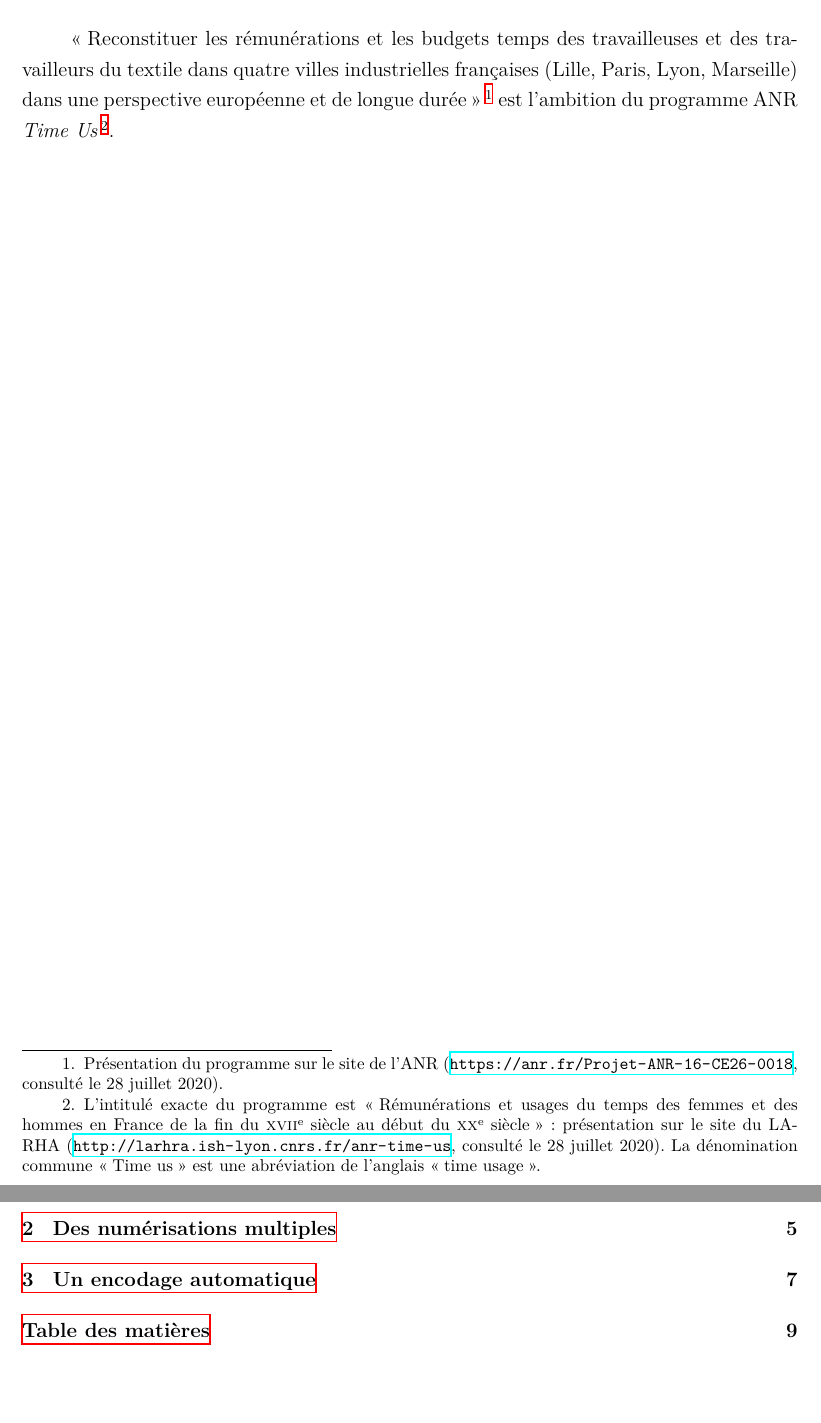
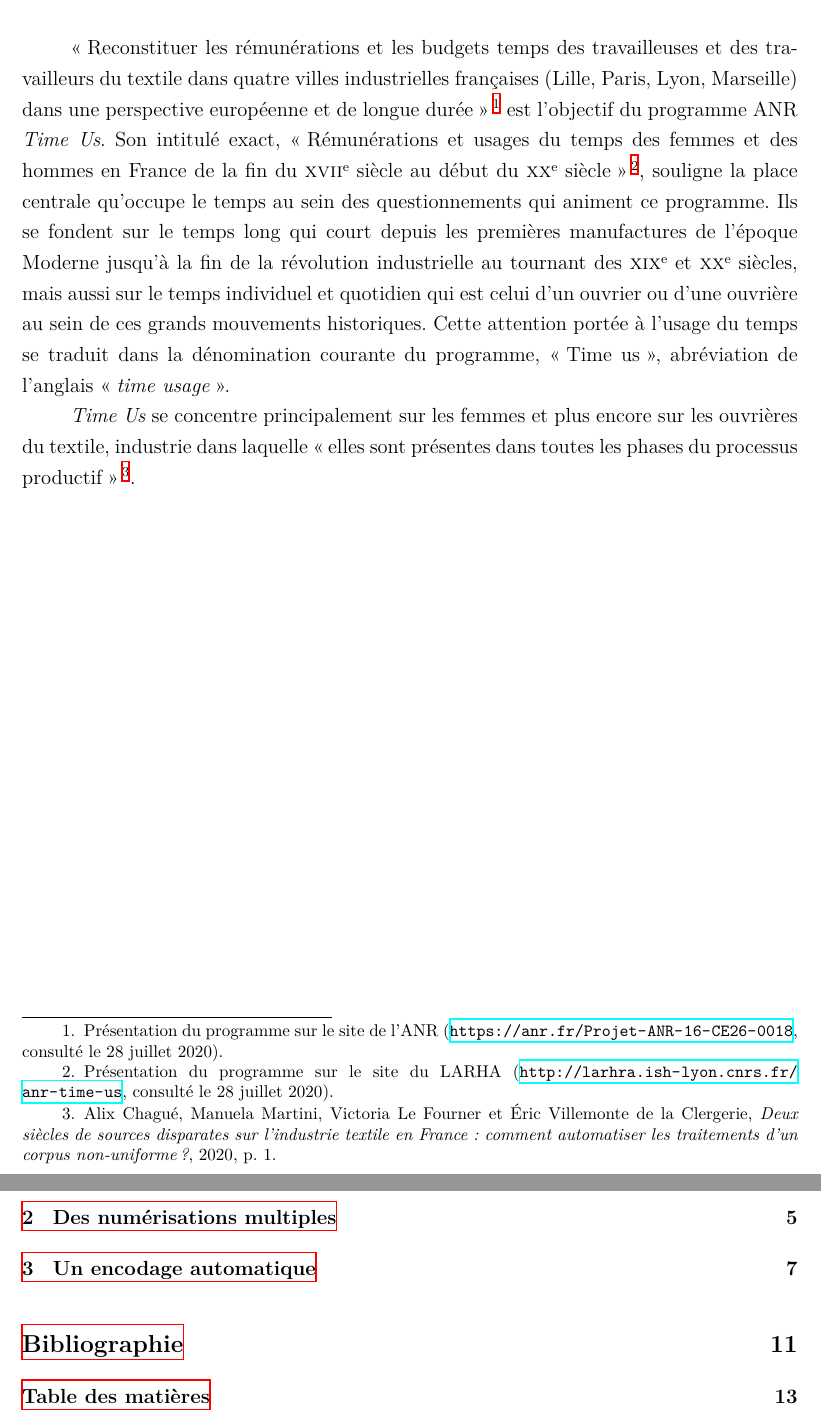
Before and after one commit to jeandamien-genero/Memoire-TNAH, a LaTeX book (main.tex, which reads front/introduction.tex): two parts of pages 7 and 17 of 17 before the commit and two parts of pages 7 and 21 of 21 after it, joined at a grey line, cut so that both start at the same text, the shorter picture padded with empty space. Compiled offline with XeLaTeX.

Commit message:
working on introduction and bibliography

```diff
--- a/front/introduction.tex
+++ b/front/introduction.tex
@@ -1,4 +1,8 @@
 \section*{Introduction : le projet Time Us}
 \addcontentsline{toc}{chapter}{Introduction : le projet Time Us}
 
-\og Reconstituer les rémunérations et les budgets temps des travailleuses et des travailleurs du textile dans quatre villes industrielles françaises (Lille, Paris, Lyon, Marseille) dans une perspective européenne et de longue durée \fg{}\footnote{Présentation du programme sur le site de l'ANR (\url{https://anr.fr/Projet-ANR-16-CE26-0018}, consulté le \today).} est l'ambition du programme ANR \textit{Time Us}\footnote{L'intitulé exacte du programme est \og Rémunérations et usages du temps des femmes et des hommes en France de la fin du \textsc{xvii}\ieme ~siècle au début du  \textsc{xx}\ieme ~siècle \fg{} : présentation sur le site du LARHA (\url{http://larhra.ish-lyon.cnrs.fr/anr-time-us}, consulté le \today). La dénomination commune \og Time us \fg{} est une abréviation de l'anglais \og time usage \fg{}.}.
+\bigbreak
+
+\og Reconstituer les rémunérations et les budgets temps des travailleuses et des travailleurs du textile dans quatre villes industrielles françaises (Lille, Paris, Lyon, Marseille) dans une perspective européenne et de longue durée \fg{}\footnote{Présentation du programme sur le site de l'ANR (\url{https://anr.fr/Projet-ANR-16-CE26-0018}, consulté le \today).} est l'objectif du programme ANR \textit{Time Us}. Son intitulé exact, \og Rémunérations et usages du temps des femmes et des hommes en France de la fin du \textsc{xvii}\ieme ~siècle au début du \textsc{xx}\ieme ~siècle \fg{}\footnote{Présentation du programme sur le site du LARHA (\url{http://larhra.ish-lyon.cnrs.fr/anr-time-us}, consulté le \today).}, souligne la place centrale qu'occupe le temps au sein des questionnements qui animent ce programme. Ils se fondent sur le temps long qui court depuis les premières manufactures de l'époque Moderne jusqu'à la fin de la révolution industrielle au tournant des \textsc{xix}\ieme  ~et~\textsc{xx}\ieme ~siècles, mais aussi sur le temps individuel et quotidien qui est celui d'un ouvrier ou d'une ouvrière au sein de ces grands mouvements historiques. Cette attention portée à l'usage du temps se traduit dans la dénomination courante du programme, \og Time us \fg{}, abréviation de l'anglais \og \textit{time usage} \fg{}.
+
+\textit{Time Us} se concentre principalement sur les femmes et plus encore sur les ouvrières du textile, industrie dans laquelle \og elles sont présentes dans toutes les phases du processus productif \fg{}\footnote{\cite[p. 1]{inria}.}.
--- a/main.tex
+++ b/main.tex
@@ -11,11 +11,16 @@
 \usepackage{tocbibind}
 %\usepackage{lscape}
 
-
 \usepackage[margin=2.5cm]{geometry}
 \usepackage{setspace}
 \setlength{\parindent}{1cm}
 \onehalfspacing
+
+\usepackage[backend=biber, sorting=nyt, style=enc]{biblatex}
+\usepackage[autostyle]{csquotes}
+
+\addbibresource{mybibliography.bib}
+
 
 %%%Pour les tableaux
 %\usepackage{multirow}
@@ -42,9 +47,6 @@
 %\renewcommand{\Rlineflag}{D}
 
 \hyphenation{}
-
-
-\usepackage[babel]{csquotes}
 
 \usepackage[backend=biber, sorting=nyt, style=enc]{biblatex}
 %\addbibresource{Biblio/demo.bib}
```
Also changed, not shown: main.tex (4 more changed lines).
